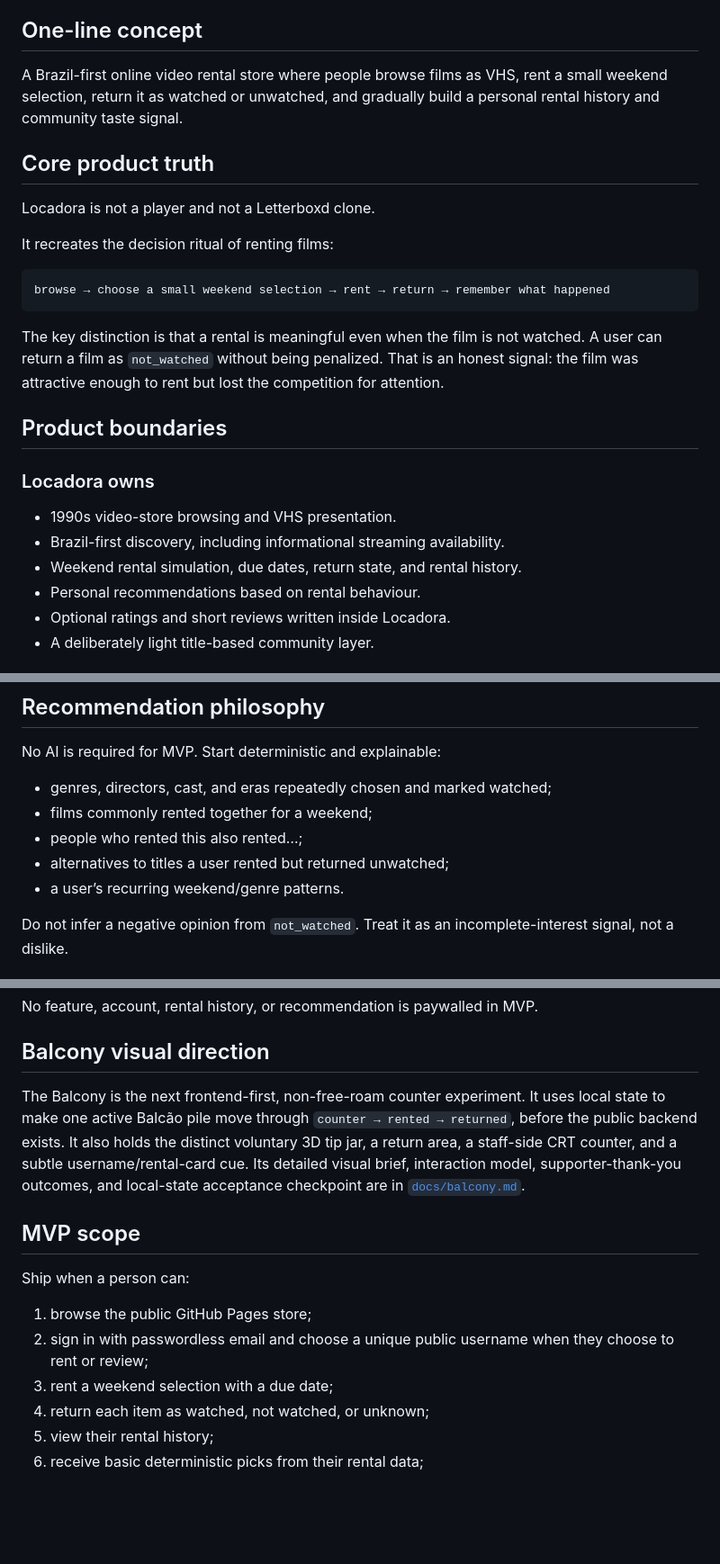
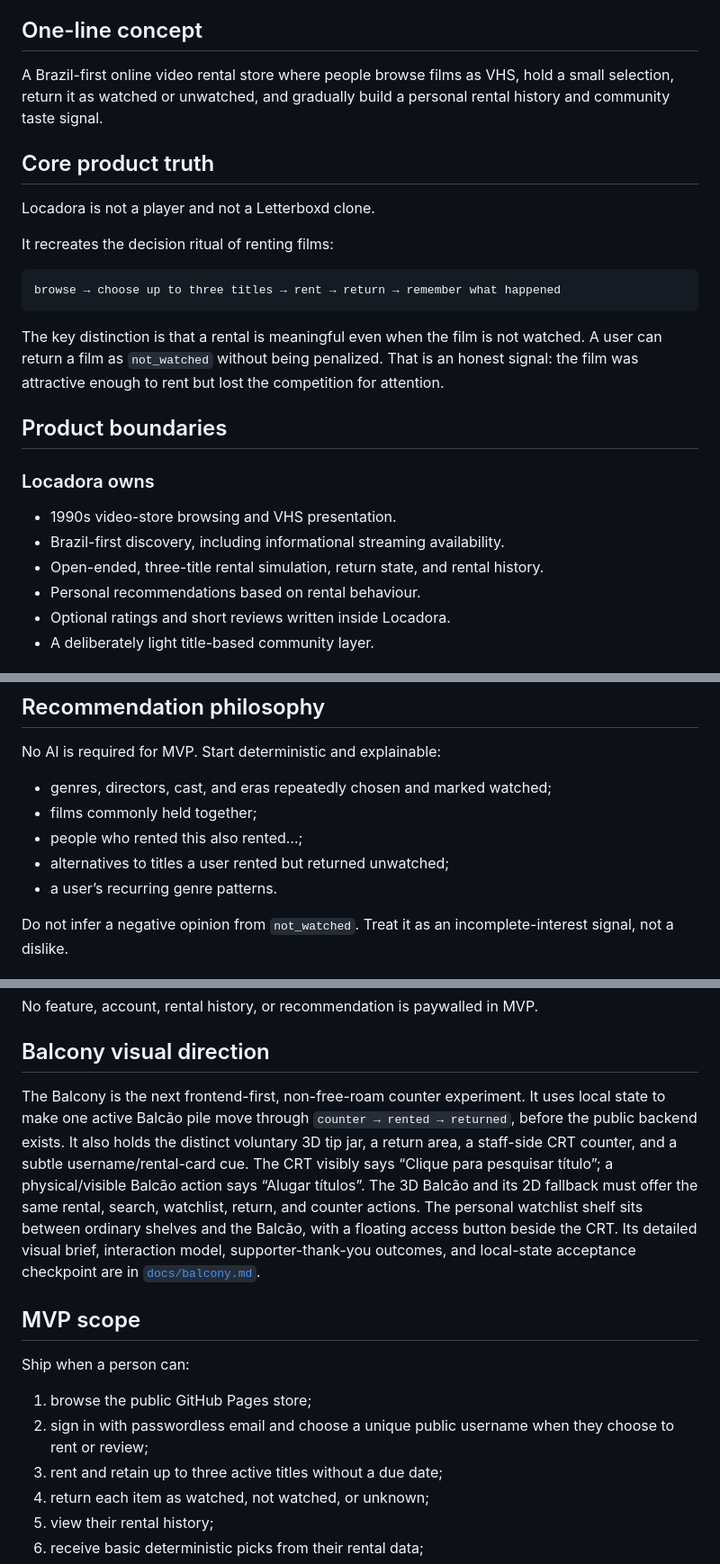
Before and after one commit to illanrego/willslocadora, a Markdown page: MVP_PUBLIC_PRODUCT_AND_ARCHITECTURE.md, 3 parts joined by grey strips. Shown at 90% size. GitHub-like rendering; blank space fills up the shorter version.

````diff
--- a/MVP_PUBLIC_PRODUCT_AND_ARCHITECTURE.md
+++ b/MVP_PUBLIC_PRODUCT_AND_ARCHITECTURE.md
@@ -6,7 +6,7 @@
 
 ## One-line concept
 
-A Brazil-first online video rental store where people browse films as VHS, rent a small weekend selection, return it as watched or unwatched, and gradually build a personal rental history and community taste signal.
+A Brazil-first online video rental store where people browse films as VHS, hold a small selection, return it as watched or unwatched, and gradually build a personal rental history and community taste signal.
 
 ## Core product truth
 
@@ -15,7 +15,7 @@ Locadora is not a player and not a Letterboxd clone.
 It recreates the decision ritual of renting films:
 
 ```text
-browse → choose a small weekend selection → rent → return → remember what happened
+browse → choose up to three titles → rent → return → remember what happened
 ```
 
 The key distinction is that a rental is meaningful even when the film is not watched. A user can return a film as `not_watched` without being penalized. That is an honest signal: the film was attractive enough to rent but lost the competition for attention.
@@ -26,7 +26,7 @@ The key distinction is that a rental is meaningful even when the film is not wat
 
 - 1990s video-store browsing and VHS presentation.
 - Brazil-first discovery, including informational streaming availability.
-- Weekend rental simulation, due dates, return state, and rental history.
+- Open-ended, three-title rental simulation, return state, and rental history.
 - Personal recommendations based on rental behaviour.
 - Optional ratings and short reviews written inside Locadora.
 - A deliberately light title-based community layer.
@@ -180,10 +199,10 @@ Ratings/reviews are optional and should be offered during return, never demanded
 No AI is required for MVP. Start deterministic and explainable:
 
 - genres, directors, cast, and eras repeatedly chosen and marked watched;
-- films commonly rented together for a weekend;
+- films commonly held together;
 - people who rented this also rented…;
 - alternatives to titles a user rented but returned unwatched;
-- a user’s recurring weekend/genre patterns.
+- a user’s recurring genre patterns.
 
 Do not infer a negative opinion from `not_watched`. Treat it as an incomplete-interest signal, not a dislike.
 
@@ -366,7 +391,7 @@ No feature, account, rental history, or recommendation is paywalled in MVP.
 
 ## Balcony visual direction
 
-The Balcony is the next frontend-first, non-free-roam counter experiment. It uses local state to make one active Balcão pile move through `counter → rented → returned`, before the public backend exists. It also holds the distinct voluntary 3D tip jar, a return area, a staff-side CRT counter, and a subtle username/rental-card cue. Its detailed visual brief, interaction model, supporter-thank-you outcomes, and local-state acceptance checkpoint are in [`docs/balcony.md`](docs/balcony.md).
+The Balcony is the next frontend-first, non-free-roam counter experiment. It uses local state to make one active Balcão pile move through `counter → rented → returned`, before the public backend exists. It also holds the distinct voluntary 3D tip jar, a return area, a staff-side CRT counter, and a subtle username/rental-card cue. The CRT visibly says “Clique para pesquisar título”; a physical/visible Balcão action says “Alugar títulos”. The 3D Balcão and its 2D fallback must offer the same rental, search, watchlist, return, and counter actions. The personal watchlist shelf sits between ordinary shelves and the Balcão, with a floating access button beside the CRT. Its detailed visual brief, interaction model, supporter-thank-you outcomes, and local-state acceptance checkpoint are in [`docs/balcony.md`](docs/balcony.md).
 
 ## MVP scope
 
@@ -374,7 +399,7 @@ Ship when a person can:
 
 1. browse the public GitHub Pages store;
 2. sign in with passwordless email and choose a unique public username when they choose to rent or review;
-3. rent a weekend selection with a due date;
+3. rent and retain up to three active titles without a due date;
 4. return each item as watched, not watched, or unknown;
 5. view their rental history;
 6. receive basic deterministic picks from their rental data;
````
Also changed, not shown: other parts of MVP_PUBLIC_PRODUCT_AND_ARCHITECTURE.md (+38 -15 lines), TASKS.md (+6 -5 lines).
